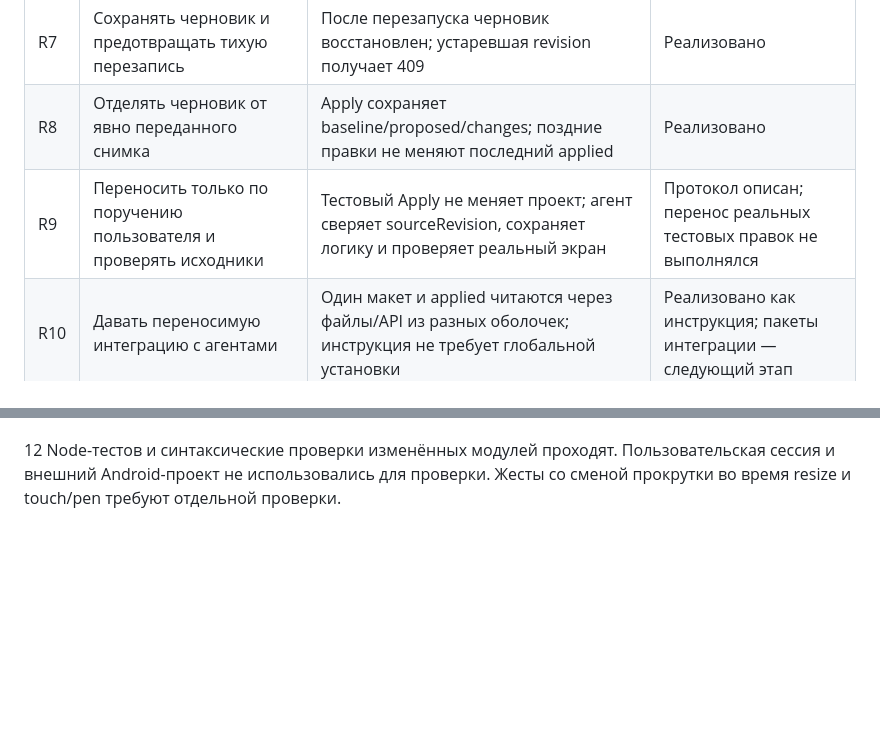
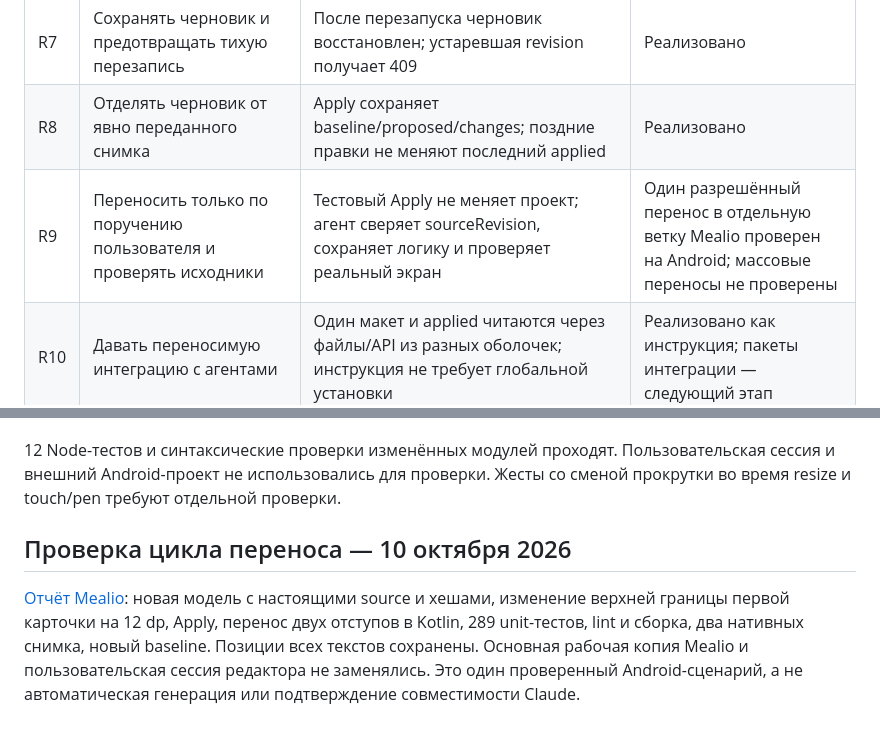
Before and after one commit to arttvad9r/ComposeVisualBridge, a Markdown page: docs/specs/project.md, 2 parts joined by grey strips. Drawn GitHub-style; blank space fills up the shorter version.

Commit message:
Зафиксировать проверенный цикл переноса в Android Mealio

```diff
--- a/docs/specs/project.md
+++ b/docs/specs/project.md
@@ -20,7 +20,7 @@
 | R6 | Сравнивать исходный и предлагаемый варианты, отменять и повторять действия | Исходник не меняется от правок; Reset отменяем; Undo/Redo работает в текущем открытии | Реализовано |
 | R7 | Сохранять черновик и предотвращать тихую перезапись | После перезапуска черновик восстановлен; устаревшая revision получает 409 | Реализовано |
 | R8 | Отделять черновик от явно переданного снимка | Apply сохраняет baseline/proposed/changes; поздние правки не меняют последний applied | Реализовано |
-| R9 | Переносить только по поручению пользователя и проверять исходники | Тестовый Apply не меняет проект; агент сверяет sourceRevision, сохраняет логику и проверяет реальный экран | Протокол описан; перенос реальных тестовых правок не выполнялся |
+| R9 | Переносить только по поручению пользователя и проверять исходники | Тестовый Apply не меняет проект; агент сверяет sourceRevision, сохраняет логику и проверяет реальный экран | Один разрешённый перенос в отдельную ветку Mealio проверен на Android; массовые переносы не проверены |
 | R10 | Давать переносимую интеграцию с агентами | Один макет и applied читаются через файлы/API из разных оболочек; инструкция не требует глобальной установки | Реализовано как инструкция; пакеты интеграции — следующий этап |
 | R11 | Проверять критический сценарий редактора автоматически | Браузерные проверки покрывают drag, размеры, разделы, Apply и восстановление | Следующий этап |
 | R12 | Делать состояние передачи понятным | Видно, передан ли текущий черновик, какой снимок передан и что делать дальше; отдельно отмечается тестовый режим | Реализовано в v0.2; автоматическая браузерная проверка остаётся отдельно |
@@ -83,3 +83,7 @@ R1–R16 проверены в своих границах; браузерный
 Отдельная сессия data/anchored-resize на 4181. При 65% проверены восемь ручек Card: её дети, вложенные потомки и соседняя Card сохраняют позиции во время и после resize с погрешностью менее 0.02 CSS px. Два последовательных изменения верхней границы не накапливают смещение текста. Проверены клавиатурный resize, Undo/Redo, Esc, drag всей карточки вместе с потомками и автоматический режим (верхняя граница и содержимое движутся вместе). Перезагрузка после тестового Apply восстановила геометрию без измеримых изменений. Отчёт содержит пояснение компенсации координат детей.
 
 12 Node-тестов и синтаксические проверки изменённых модулей проходят. Пользовательская сессия и внешний Android-проект не использовались для проверки. Жесты со сменой прокрутки во время resize и touch/pen требуют отдельной проверки.
+
+## Проверка цикла переноса — 10 октября 2026
+
+[Отчёт Mealio](../verification/mealio-settings-transfer-2026-10-10.md): новая модель с настоящими source и хешами, изменение верхней границы первой карточки на 12 dp, Apply, перенос двух отступов в Kotlin, 289 unit-тестов, lint и сборка, два нативных снимка, новый baseline. Позиции всех текстов сохранены. Основная рабочая копия Mealio и пользовательская сессия редактора не заменялись. Это один проверенный Android-сценарий, а не автоматическая генерация или подтверждение совместимости Claude.
```
Also changed, not shown: docs/plans/development.md (+7 -5 lines), docs/verification/mealio-settings-transfer-2026-10-10.md (added, +37 -0 lines).
